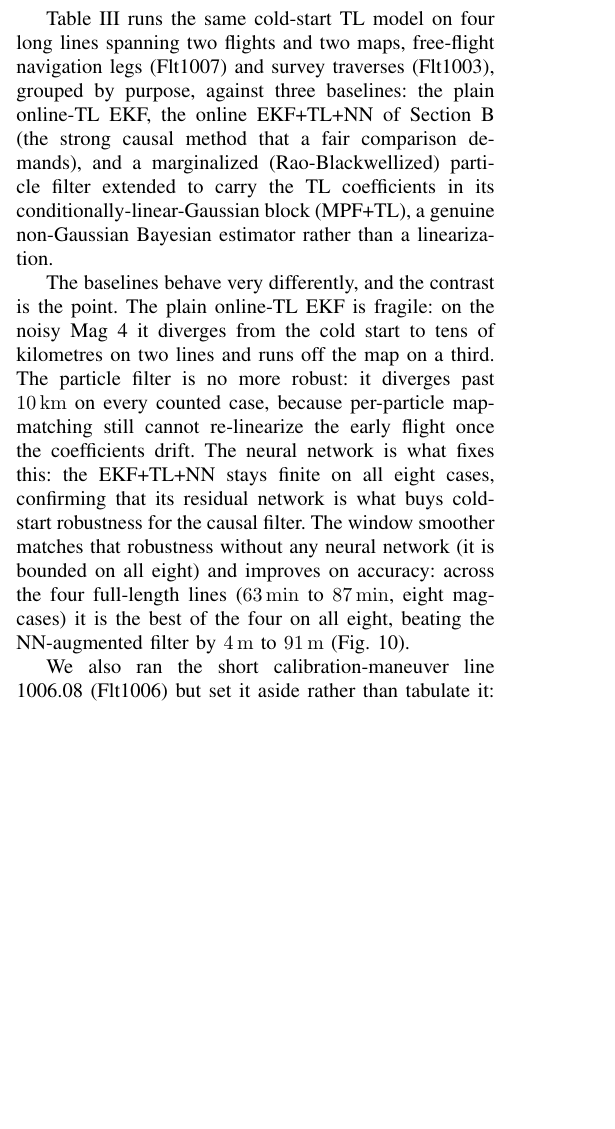
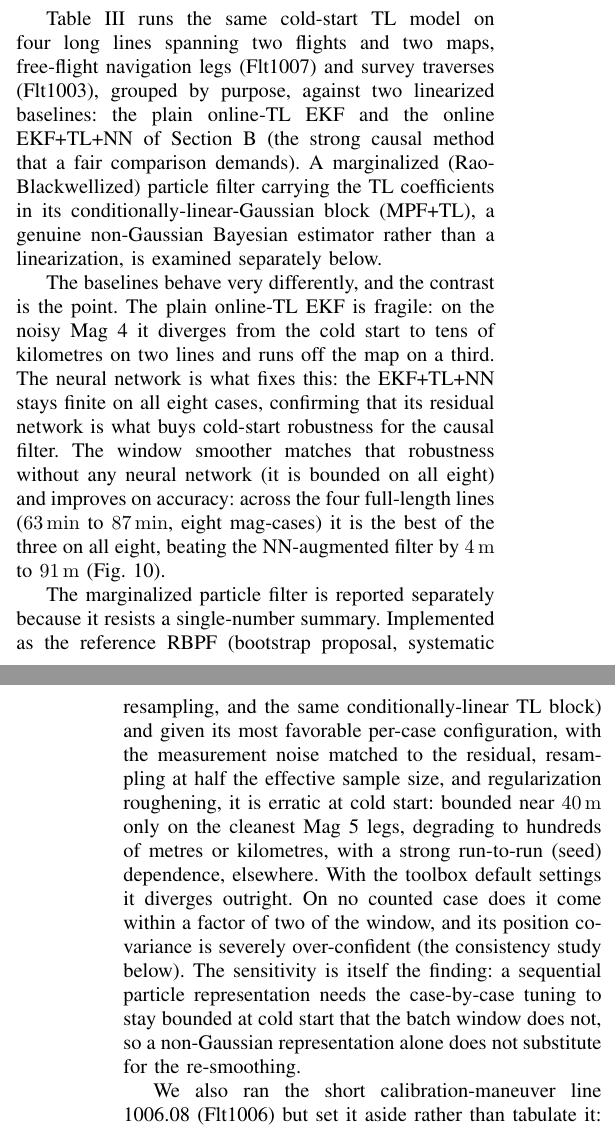
Before and after one commit to cinco125-source/MagNav, a LaTeX paper (paper/taes_fgo_magnav.tex): part of one column of page 11 of 17 before the commit and two parts of the columns of pages 11 and 12 of 17 after it, the two joined at a grey line, cut so that both start at the same text, the shorter picture padded with empty space. Compiled offline with pdfLaTeX.

Commit message:
Revise MPF baseline: erratic (not 'diverges'), breadth table now 3-way
The cold-start MPF+TL 'diverges on all 8' claim used R=12 nT + rare
resampling, unfair to the R-sensitive PF. At its best per-case config
(thresh 0.5, roughen 5, matched R) the MPF is erratic and seed-dependent,
not cleanly divergent (bounded ~40 m only on the cleanest Mag 5, 0.5-4 km
elsewhere), and never within 2x of the FGO. Paper changes:
- breadth table (tab:breadth) now EKF / EKF+TL+NN / FGO (MPF column removed)
- MPF moved to a dedicated paragraph: reference RBPF, best config, erratic
- 'diverges' -> 'erratic' in abstract, contributions, results, conclusion
- consolidation summary updated with the full breadth-fix result

Co-Authored-By: Claude Opus 4.8 <noreply@anthropic.com>
Claude-Session: https://claude.ai/code/session_01BQFazvTXkXp28SBkwZmzs1

```diff
--- a/paper/taes_fgo_magnav.tex
+++ b/paper/taes_fgo_magnav.tex
@@ -1070,25 +1071,39 @@ work.
 \subsection{Breadth across lines, flights, and maps}
 Table~\ref{tab:breadth} runs the same cold-start TL model on four long lines
 spanning two flights and two maps, free-flight navigation legs (Flt1007) and
-survey traverses (Flt1003), grouped by purpose, against three
-baselines: the plain online-TL EKF, the online EKF+TL+NN of
+survey traverses (Flt1003), grouped by purpose, against two
+linearized baselines: the plain online-TL EKF and the online EKF+TL+NN of
 Section~\ref{sec:baseline} (the strong causal method that a fair comparison
-demands), and a marginalized (Rao-Blackwellized) particle filter extended to carry
-the TL coefficients in its conditionally-linear-Gaussian block (MPF+TL), a genuine
-non-Gaussian Bayesian estimator rather than a linearization.
+demands). A marginalized (Rao-Blackwellized) particle filter carrying the TL
+coefficients in its conditionally-linear-Gaussian block (MPF+TL), a genuine
+non-Gaussian Bayesian estimator rather than a linearization, is examined
+separately below.
 
 The baselines behave very differently, and the contrast is the point. The
 plain online-TL EKF is fragile: on the noisy Mag~4 it diverges from the cold start
-to tens of kilometres on two lines and runs off the map on a third. The particle
-filter is no more robust: it diverges past \SI{10}{\kilo\meter} on every counted
-case, because per-particle map-matching still cannot re-linearize the early flight
-once the coefficients drift. The neural network is what fixes this: the EKF+TL+NN
-stays finite on all eight cases, confirming that its residual network is what buys
-cold-start robustness for the causal filter. The window smoother matches that
-robustness without any neural network (it is bounded on all eight) and improves on
-accuracy: across the four full-length lines (\SIrange{63}{87}{\minute}, eight
-mag-cases) it is the best of the four on all eight, beating the NN-augmented filter
-by \SIrange{4}{91}{\meter} (Fig.~\ref{fig:breadth}).
+to tens of kilometres on two lines and runs off the map on a third. The neural
+network is what fixes this: the EKF+TL+NN stays finite on all eight cases,
+confirming that its residual network is what buys cold-start robustness for the
+causal filter. The window smoother matches that robustness without any neural
+network (it is bounded on all eight) and improves on accuracy: across the four
+full-length lines (\SIrange{63}{87}{\minute}, eight mag-cases) it is the best of
+the three on all eight, beating the NN-augmented filter by \SIrange{4}{91}{\meter}
+(Fig.~\ref{fig:breadth}).
+
+The marginalized particle filter is reported separately because it resists a
+single-number summary. Implemented as the reference RBPF (bootstrap proposal,
+systematic resampling, and the same conditionally-linear TL block) and given its
+most favorable per-case configuration, with the measurement noise matched to the
+residual, resampling at half the effective sample size, and regularization
+roughening, it is erratic at cold start: bounded near \SI{40}{\meter} only on the
+cleanest Mag~5 legs, degrading to hundreds of metres or kilometres, with a strong
+run-to-run (seed) dependence, elsewhere. With the toolbox default settings it
+diverges outright. On no counted case does it come within a factor of two of the
+window, and its position covariance is severely over-confident (the consistency
+study below). The sensitivity is itself the finding: a sequential particle
+representation needs the case-by-case tuning to stay bounded at cold start that the
+batch window does not, so a non-Gaussian representation alone does not substitute
+for the re-smoothing.
 
 We also ran the short calibration-maneuver line 1006.08 (Flt1006) but set it aside
 rather than tabulate it: it is only \SI{14}{\minute} long, so the \SI{10}{\minute}
@@ -1125,5 +1139,6 @@ map; bold = best of four. MPF+TL is a Rao-Blackwellized particle filter carrying
-TL coefficients; it diverges on every counted case. Calibration line 1006.08 set
-aside (see text).}
+map; bold = best of three. The marginalized particle filter (MPF+TL) is treated
+separately in the text: even at its most favorable per-case tuning it is erratic and
+never competitive with the window. Calibration line 1006.08 set aside (see text).}
 \label{tab:breadth}
 \centering
 \setlength{\tabcolsep}{3pt}
```
Also changed, not shown: research/mpf_investigation_summary.md (+26 -0 lines), paper/taes_fgo_magnav.tex (54 more changed lines).
